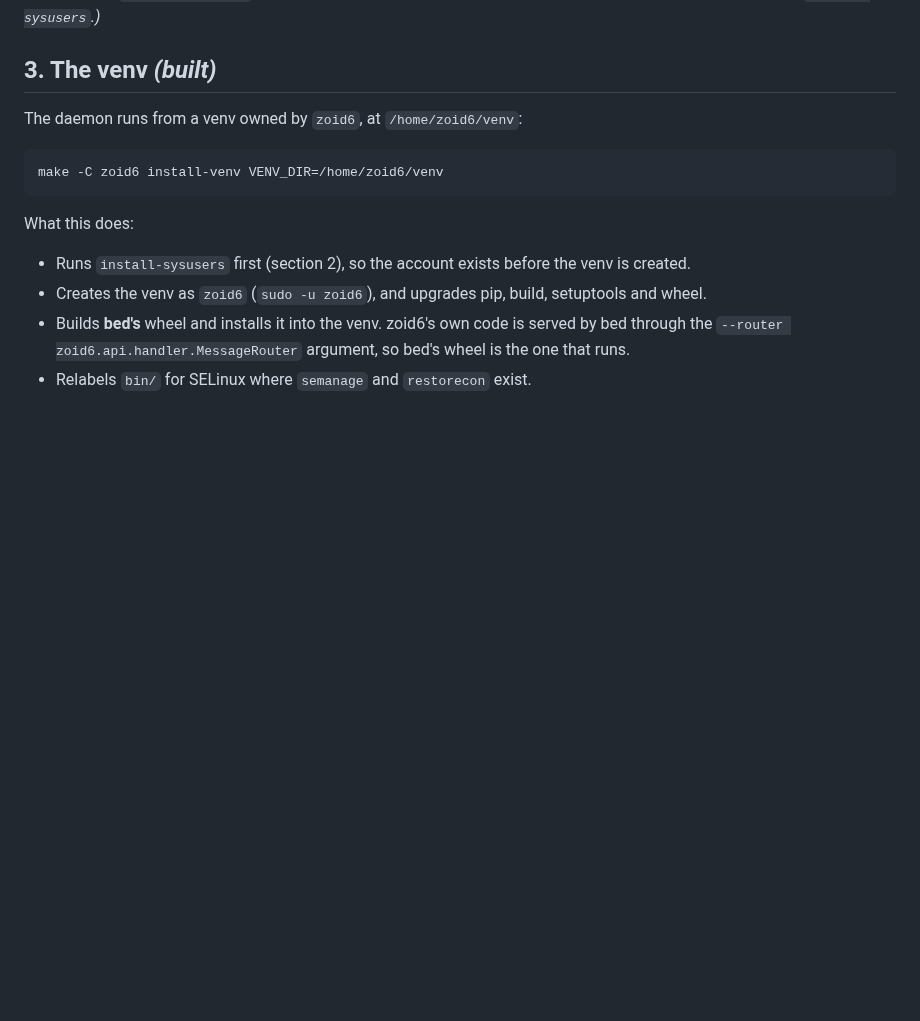
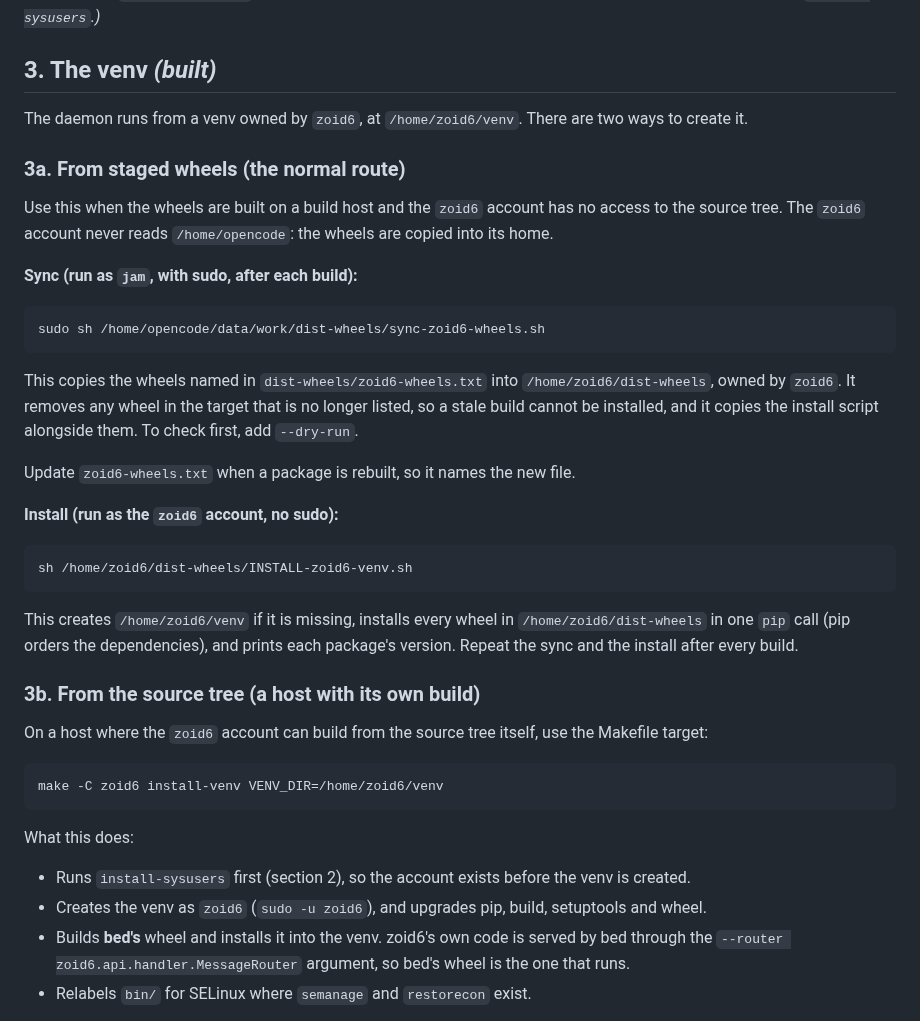
Before and after one commit to jonez734/zoid6, a Markdown page: handbook/INSTALL.md, the part around the change. Drawn GitHub-style; blank space fills up the shorter version.

Commit message:
docs(zoid6): INSTALL covers the staged-wheel venv route
Section 3a is the normal route: jam syncs the zoid6 wheels into /home/zoid6/dist-wheels with
sync-zoid6-wheels.sh, and the zoid6 account installs them with INSTALL-zoid6-venv.sh, no sudo.
The Makefile route is 3b, for a host where the account builds from the source tree.

````diff
--- a/handbook/INSTALL.md
+++ b/handbook/INSTALL.md
@@ -42,7 +42,38 @@ install. Until then, use `install-sysusers`.)*
 
 ## 3. The venv *(built)*
 
-The daemon runs from a venv owned by `zoid6`, at `/home/zoid6/venv`:
+The daemon runs from a venv owned by `zoid6`, at `/home/zoid6/venv`. There are two ways to create it.
+
+### 3a. From staged wheels (the normal route)
+
+Use this when the wheels are built on a build host and the `zoid6` account has no access to the
+source tree. The `zoid6` account never reads `/home/opencode`: the wheels are copied into its home.
+
+**Sync (run as `jam`, with sudo, after each build):**
+
+```
+sudo sh /home/opencode/data/work/dist-wheels/sync-zoid6-wheels.sh
+```
+
+This copies the wheels named in `dist-wheels/zoid6-wheels.txt` into `/home/zoid6/dist-wheels`, owned
+by `zoid6`. It removes any wheel in the target that is no longer listed, so a stale build cannot be
+installed, and it copies the install script alongside them. To check first, add `--dry-run`.
+
+Update `zoid6-wheels.txt` when a package is rebuilt, so it names the new file.
+
+**Install (run as the `zoid6` account, no sudo):**
+
+```
+sh /home/zoid6/dist-wheels/INSTALL-zoid6-venv.sh
+```
+
+This creates `/home/zoid6/venv` if it is missing, installs every wheel in `/home/zoid6/dist-wheels` in
+one `pip` call (pip orders the dependencies), and prints each package's version. Repeat the sync and
+the install after every build.
+
+### 3b. From the source tree (a host with its own build)
+
+On a host where the `zoid6` account can build from the source tree itself, use the Makefile target:
 
 ```
 make -C zoid6 install-venv VENV_DIR=/home/zoid6/venv
````
